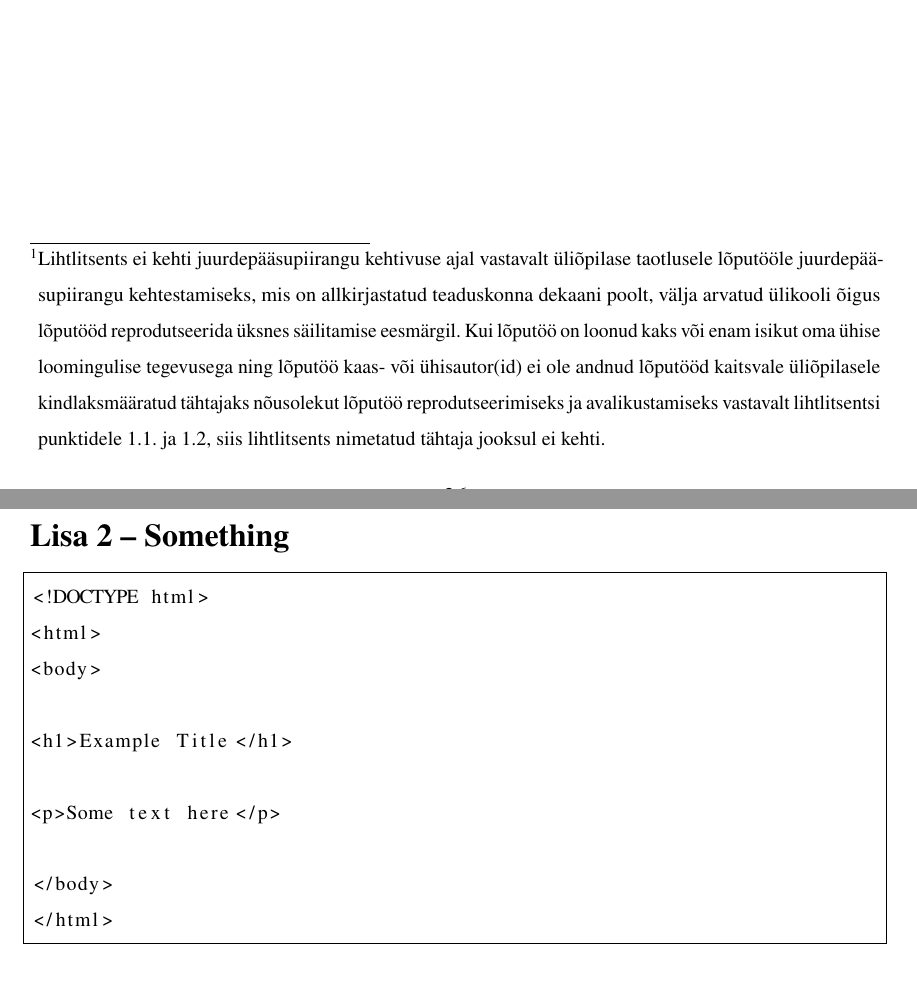
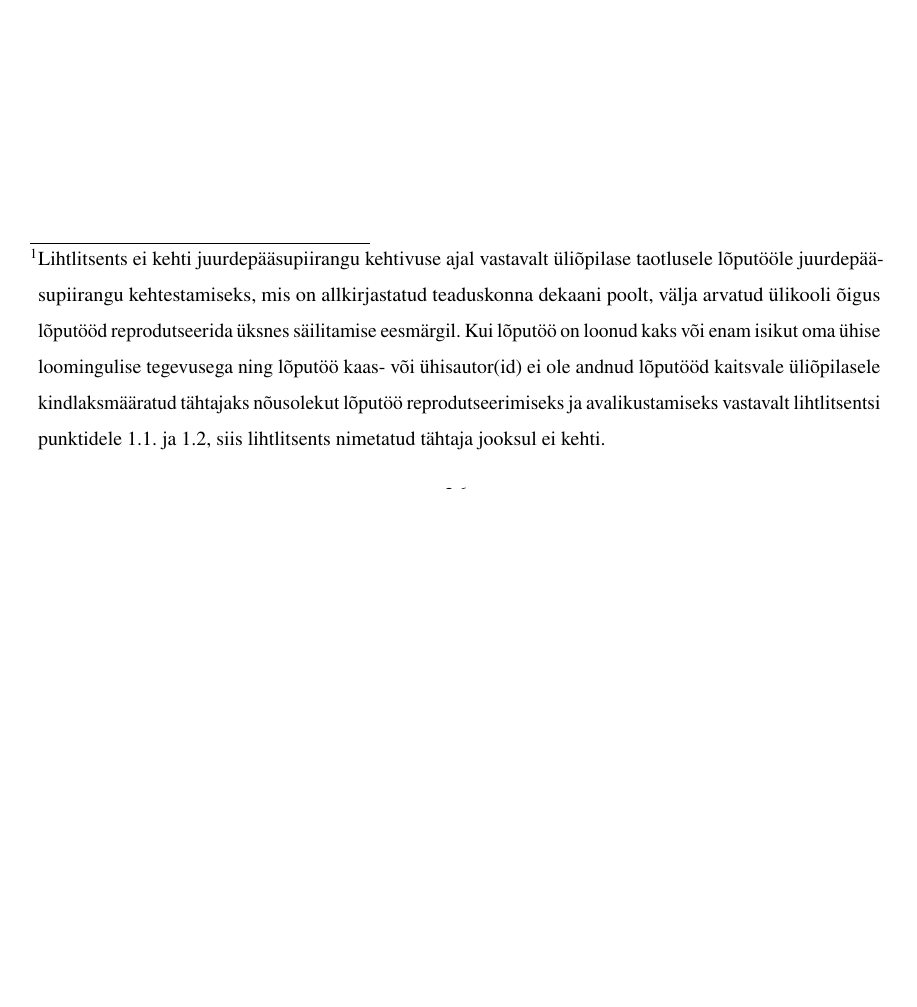
Before and after one commit to KristjanLuik/masters-thesis, a LaTeX thesis (main.tex, which reads appendices/appendices_main.tex, appendices/appendix-something.tex): two parts of pages 26 and 27 of 28 before the commit and part of page 26 of 26 after it, the two joined at a grey line, cut so that both start at the same text, the shorter picture padded with empty space. Compiled offline with pdfLaTeX.

```diff
--- a/appendices/appendices_main.tex
+++ b/appendices/appendices_main.tex
@@ -2,9 +2,3 @@
 % Therefore, your appendices need to start from 2.
 
 \clearpage % Forces a page break, ending the current page and starting a new one
-\phantomsection % Creates a section that doesn't produce visible content but is needed for hyperlinks
-\addcontentsline{toc}{chapter}{\appendixTitle~2 -- Something}\label{chapter:appendix-something} % Adds an entry to the table of contents
-\chapter*{\appendixTitle~2 -- Something} % Creates an unnumbered chapter
-\input{appendices/appendix-something.tex} % Includes the content of the specified file (appendix-something.tex)
-
-\clearpage
--- a/appendices/appendix-something.tex
+++ /dev/null
@@ -1,13 +0,0 @@
-% Begins a code listing environment with a single frame and sets the font size to small
-\begin{lstlisting}[frame=single, basicstyle=\small]
-<!DOCTYPE html>
-<html>
-<body>
-
-<h1>Example Title</h1>
-
-<p>Some text here</p>
-
-</body>
-</html>
-\end{lstlisting}
```
Also changed, not shown: appendices/appendix-something-else.tex (deleted, +0 -9 lines), chapters/andmestiku_loomine.tex (+0 -2 lines), misc/abstract-english.tex (+5 -2 lines), misc/abstract-estonian.tex (+3 -2 lines), main.pdf, appendices/appendices_main.tex (4 more changed lines).
